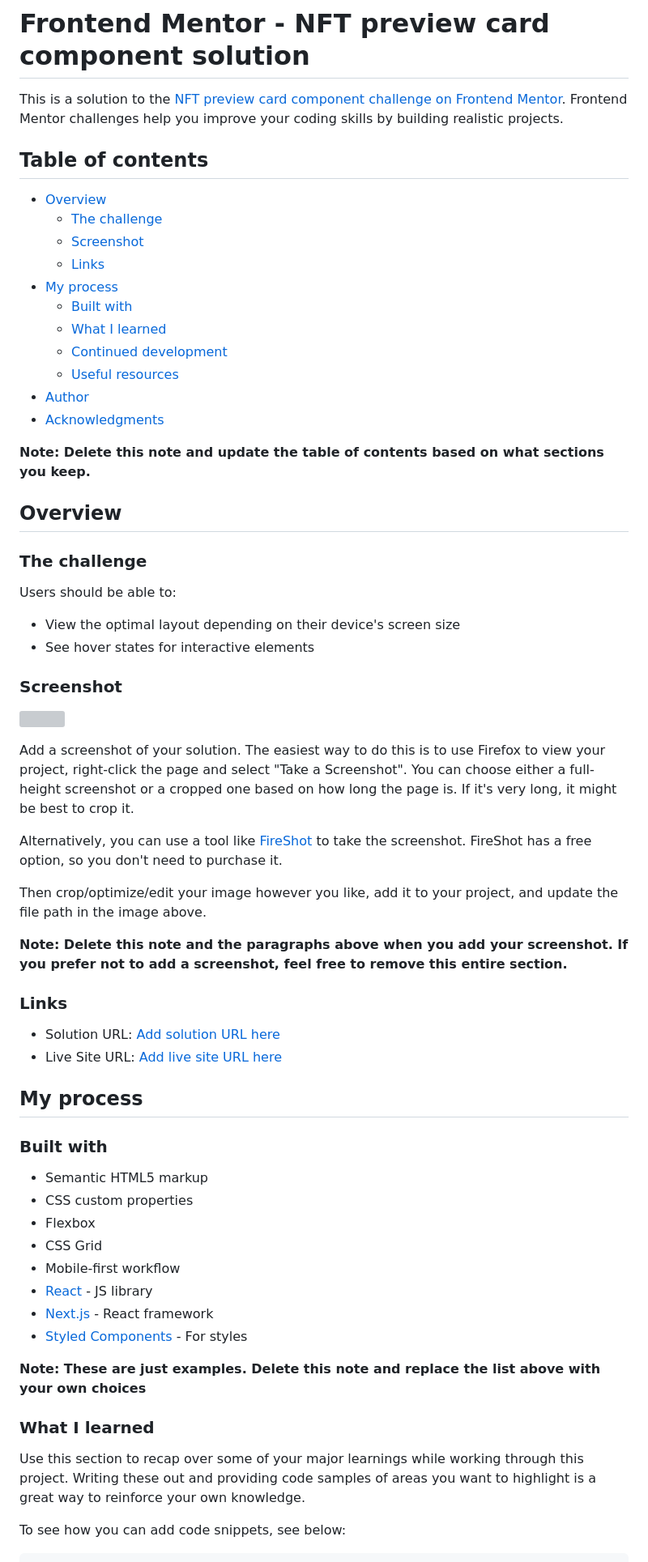
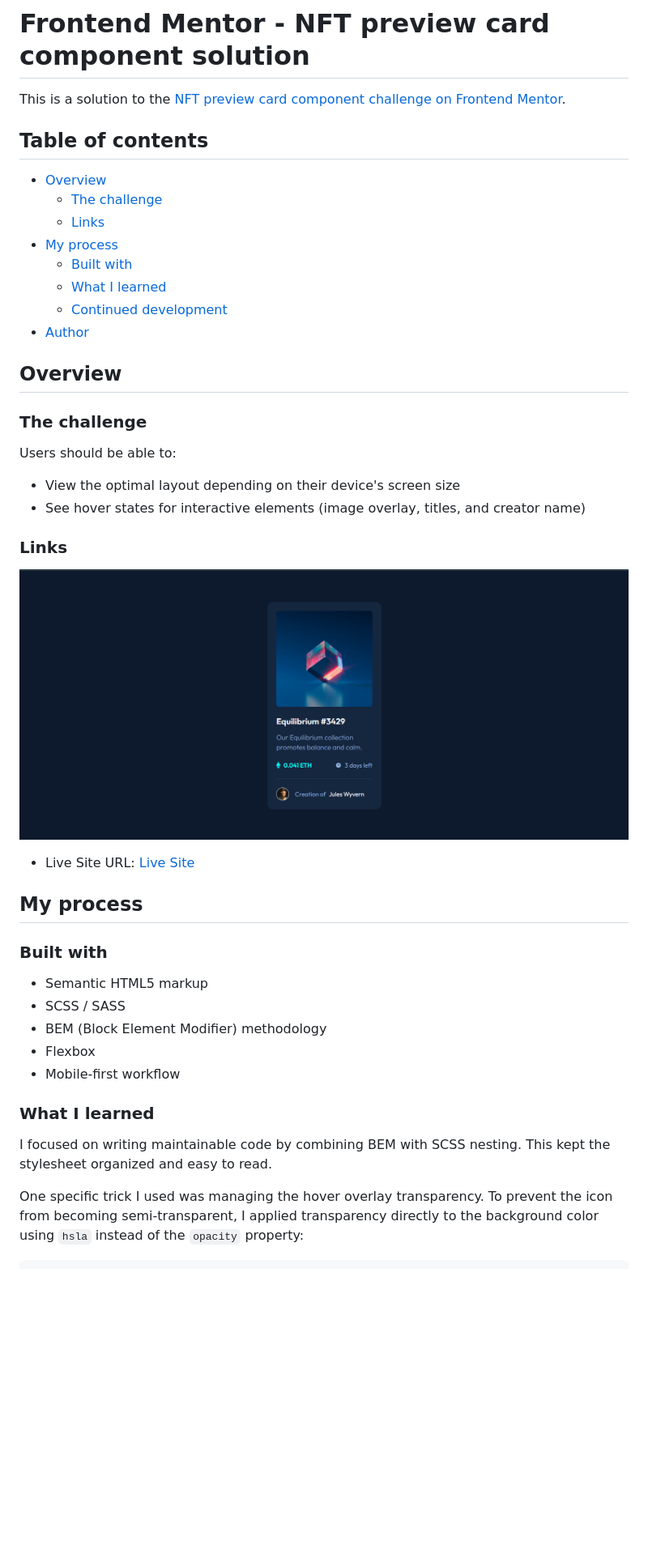
Before and after one commit to enghalih/nft-preview-card-component, a Markdown page: README-template.md, the part around the change printed below. Shown: that part at 81% size. GitHub-like rendering; pictures changed too: image-1.png (added); blank space fills up the shorter version; grey boxes are pictures that could not be loaded.

```diff
--- a/README-template.md
+++ b/README-template.md
@@ -1,22 +1,17 @@
 # Frontend Mentor - NFT preview card component solution
 
-This is a solution to the [NFT preview card component challenge on Frontend Mentor](https://www.frontendmentor.io/challenges/nft-preview-card-component-SbdUL_w0U). Frontend Mentor challenges help you improve your coding skills by building realistic projects.
+This is a solution to the [NFT preview card component challenge on Frontend Mentor](https://www.frontendmentor.io).
 
 ## Table of contents
 
 - [Overview](#overview)
   - [The challenge](#the-challenge)
-  - [Screenshot](#screenshot)
   - [Links](#links)
 - [My process](#my-process)
   - [Built with](#built-with)
   - [What I learned](#what-i-learned)
   - [Continued development](#continued-development)
-  - [Useful resources](#useful-resources)
 - [Author](#author)
-- [Acknowledgments](#acknowledgments)
-
-**Note: Delete this note and update the table of contents based on what sections you keep.**
 
 ## Overview
 
@@ -25,43 +20,27 @@ This is a solution to the [NFT preview card component challenge on Frontend Ment
 Users should be able to:
 
 - View the optimal layout depending on their device's screen size
-- See hover states for interactive elements
-
-### Screenshot
-
-![](./screenshot.jpg)
-
-Add a screenshot of your solution. The easiest way to do this is to use Firefox to view your project, right-click the page and select "Take a Screenshot". You can choose either a full-height screenshot or a cropped one based on how long the page is. If it's very long, it might be best to crop it.
-
-Alternatively, you can use a tool like [FireShot](https://getfireshot.com/) to take the screenshot. FireShot has a free option, so you don't need to purchase it.
-
-Then crop/optimize/edit your image however you like, add it to your project, and update the file path in the image above.
-
-**Note: Delete this note and the paragraphs above when you add your screenshot. If you prefer not to add a screenshot, feel free to remove this entire section.**
+- See hover states for interactive elements (image overlay, titles, and creator name)
 
 ### Links
 
-- Solution URL: [Add solution URL here](https://your-solution-url.com)
-- Live Site URL: [Add live site URL here](https://your-live-site-url.com)
+![screenshot image](image-1.png)
+
+- Live Site URL: [Live Site](https://enghalih.github.io/nft-preview-card-component)
 
 ## My process
 
 ### Built with
 
 - Semantic HTML5 markup
-- CSS custom properties
+- SCSS / SASS
+- BEM (Block Element Modifier) methodology
 - Flexbox
-- CSS Grid
 - Mobile-first workflow
-- [React](https://reactjs.org/) - JS library
-- [Next.js](https://nextjs.org/) - React framework
-- [Styled Components](https://styled-components.com/) - For styles
-
-**Note: These are just examples. Delete this note and replace the list above with your own choices**
 
 ### What I learned
 
-Use this section to recap over some of your major learnings while working through this project. Writing these out and providing code samples of areas you want to highlight is a great way to reinforce your own knowledge.
+I focused on writing maintainable code by combining BEM with SCSS nesting. This kept the stylesheet organized and easy to read.
 
-To see how you can add code snippets, see below:
+One specific trick I used was managing the hover overlay transparency. To prevent the icon from becoming semi-transparent, I applied transparency directly to the background color using `hsla` instead of the `opacity` property:
 
```
Also changed, not shown: other parts of README-template.md (+16 -37 lines), image.png (added).
